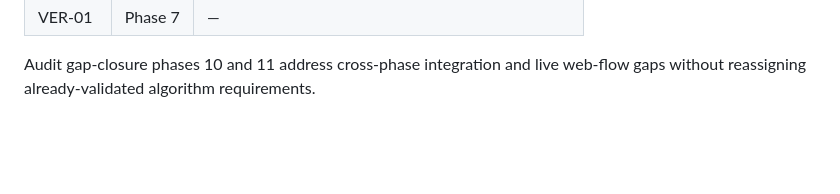
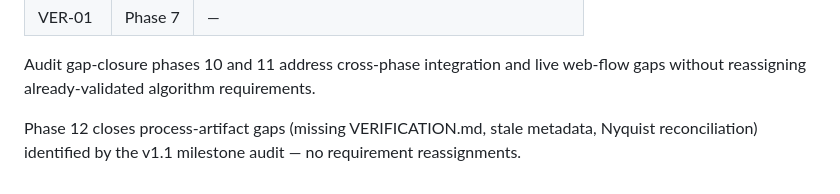
Before and after one commit to NukaW0rld/Revision-Reconciliation, a Markdown page: .planning/REQUIREMENTS.md, the part around one of its changes. Rendered like a GitHub page; blank space fills up the shorter version.

```diff
--- a/.planning/REQUIREMENTS.md
+++ b/.planning/REQUIREMENTS.md
@@ -109,3 +109,6 @@ canonical and must never be edited by the pipeline.
 
 Audit gap-closure phases 10 and 11 address cross-phase integration and live web-flow gaps
 without reassigning already-validated algorithm requirements.
+
+Phase 12 closes process-artifact gaps (missing VERIFICATION.md, stale metadata, Nyquist
+reconciliation) identified by the v1.1 milestone audit — no requirement reassignments.
```
Also changed, not shown: other parts of .planning/REQUIREMENTS.md (+1 -1 lines), .planning/ROADMAP.md (+17 -0 lines).
